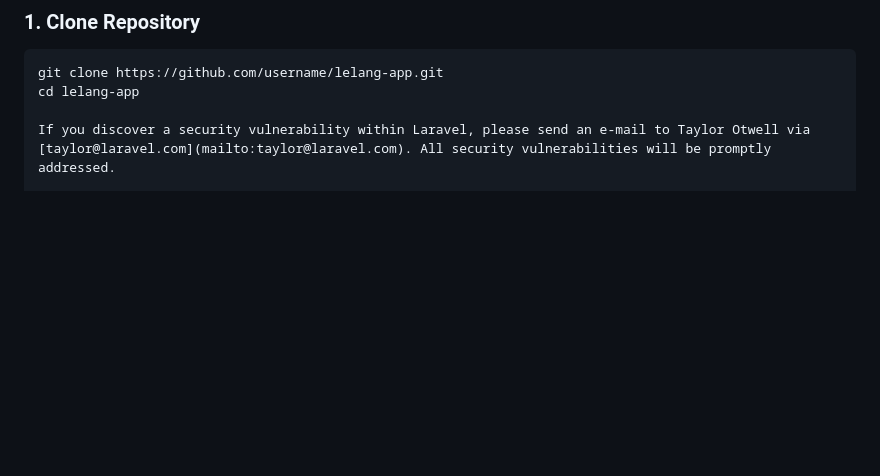
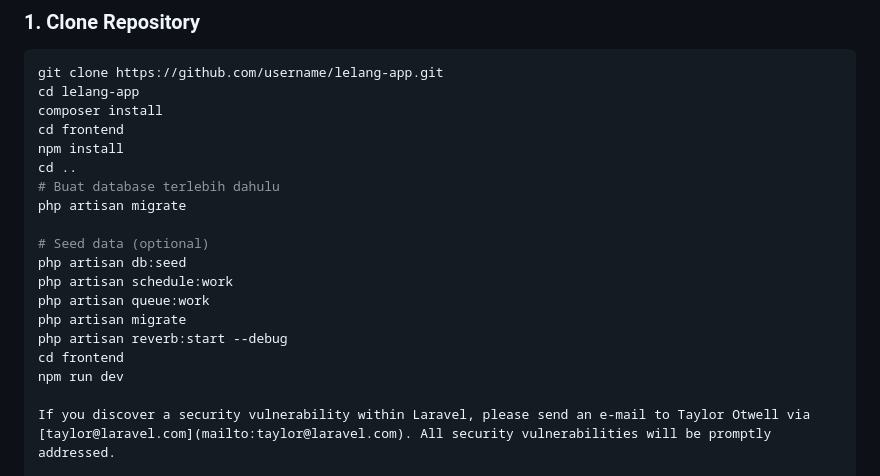
Before and after one commit to Kolik28/lelang, a Markdown page: README.md, the part around the change. Rendered like a GitHub page; blank space fills up the shorter version.

````diff
--- a/README.md
+++ b/README.md
@@ -150,6 +150,21 @@ Aplikasi lelang online real-time yang dibangun dengan Laravel 13, Vue.js 3, dan
 ```bash
 git clone https://github.com/username/lelang-app.git
 cd lelang-app
+composer install
+cd frontend
+npm install
+cd ..
+# Buat database terlebih dahulu
+php artisan migrate
+
+# Seed data (optional)
+php artisan db:seed
+php artisan schedule:work
+php artisan queue:work
+php artisan migrate
+php artisan reverb:start --debug
+cd frontend
+npm run dev
 
 If you discover a security vulnerability within Laravel, please send an e-mail to Taylor Otwell via [taylor@laravel.com](mailto:taylor@laravel.com). All security vulnerabilities will be promptly addressed.
 
````
